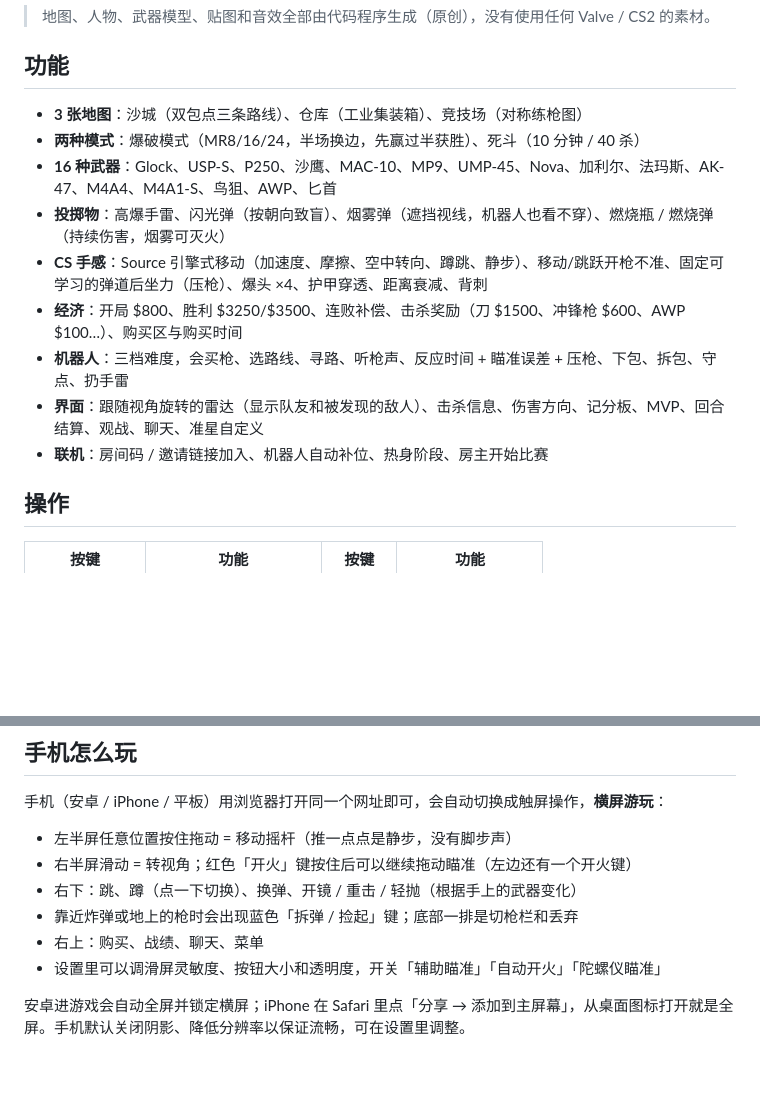
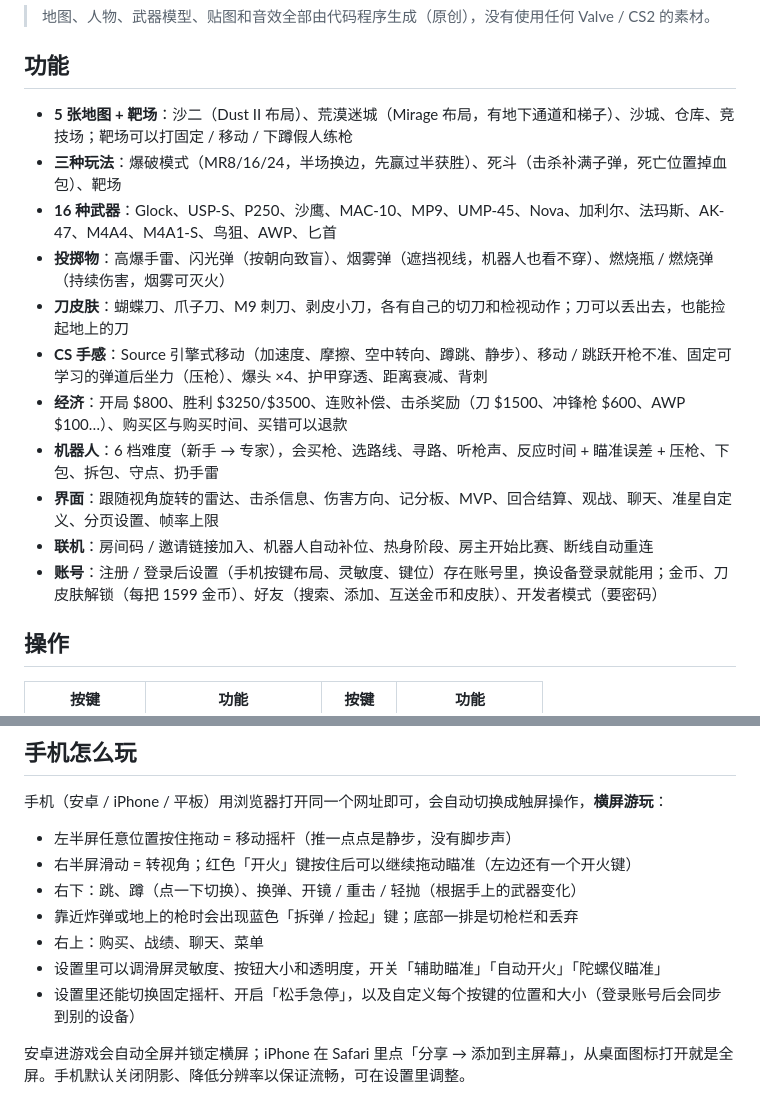
Before and after one commit to wuxinjia5555-afk/cs2-web, a Markdown page: README.md, 2 parts joined by grey strips. Drawn GitHub-style; blank space fills up the shorter version.

Commit message:
补充开发文档（架构、模块、联机协议、账号接口、地图构建、注意事项），README 功能列表更新到现状
Co-Authored-By: Claude Opus 5.5 <noreply@anthropic.com>

```diff
--- a/README.md
+++ b/README.md
@@ -6,15 +6,17 @@
 
 ## 功能
 
-- **3 张地图**：沙城（双包点三条路线）、仓库（工业集装箱）、竞技场（对称练枪图）
-- **两种模式**：爆破模式（MR8/16/24，半场换边，先赢过半获胜）、死斗（10 分钟 / 40 杀）
+- **5 张地图 + 靶场**：沙二（Dust II 布局）、荒漠迷城（Mirage 布局，有地下通道和梯子）、沙城、仓库、竞技场；靶场可以打固定 / 移动 / 下蹲假人练枪
+- **三种玩法**：爆破模式（MR8/16/24，半场换边，先赢过半获胜）、死斗（击杀补满子弹，死亡位置掉血包）、靶场
 - **16 种武器**：Glock、USP-S、P250、沙鹰、MAC-10、MP9、UMP-45、Nova、加利尔、法玛斯、AK-47、M4A4、M4A1-S、鸟狙、AWP、匕首
 - **投掷物**：高爆手雷、闪光弹（按朝向致盲）、烟雾弹（遮挡视线，机器人也看不穿）、燃烧瓶 / 燃烧弹（持续伤害，烟雾可灭火）
-- **CS 手感**：Source 引擎式移动（加速度、摩擦、空中转向、蹲跳、静步）、移动/跳跃开枪不准、固定可学习的弹道后坐力（压枪）、爆头 ×4、护甲穿透、距离衰减、背刺
-- **经济**：开局 $800、胜利 $3250/$3500、连败补偿、击杀奖励（刀 $1500、冲锋枪 $600、AWP $100…）、购买区与购买时间
-- **机器人**：三档难度，会买枪、选路线、寻路、听枪声、反应时间 + 瞄准误差 + 压枪、下包、拆包、守点、扔手雷
-- **界面**：跟随视角旋转的雷达（显示队友和被发现的敌人）、击杀信息、伤害方向、记分板、MVP、回合结算、观战、聊天、准星自定义
-- **联机**：房间码 / 邀请链接加入、机器人自动补位、热身阶段、房主开始比赛
+- **刀皮肤**：蝴蝶刀、爪子刀、M9 刺刀、剥皮小刀，各有自己的切刀和检视动作；刀可以丢出去，也能捡起地上的刀
+- **CS 手感**：Source 引擎式移动（加速度、摩擦、空中转向、蹲跳、静步）、移动 / 跳跃开枪不准、固定可学习的弹道后坐力（压枪）、爆头 ×4、护甲穿透、距离衰减、背刺
+- **经济**：开局 $800、胜利 $3250/$3500、连败补偿、击杀奖励（刀 $1500、冲锋枪 $600、AWP $100…）、购买区与购买时间、买错可以退款
+- **机器人**：6 档难度（新手 → 专家），会买枪、选路线、寻路、听枪声、反应时间 + 瞄准误差 + 压枪、下包、拆包、守点、扔手雷
+- **界面**：跟随视角旋转的雷达、击杀信息、伤害方向、记分板、MVP、回合结算、观战、聊天、准星自定义、分页设置、帧率上限
+- **联机**：房间码 / 邀请链接加入、机器人自动补位、热身阶段、房主开始比赛、断线自动重连
+- **账号**：注册 / 登录后设置（手机按键布局、灵敏度、键位）存在账号里，换设备登录就能用；金币、刀皮肤解锁（每把 1599 金币）、好友（搜索、添加、互送金币和皮肤）、开发者模式（要密码）
 
 ## 操作
 
@@ -42,6 +44,7 @@
 - 靠近炸弹或地上的枪时会出现蓝色「拆弹 / 捡起」键；底部一排是切枪栏和丢弃
 - 右上：购买、战绩、聊天、菜单
 - 设置里可以调滑屏灵敏度、按钮大小和透明度，开关「辅助瞄准」「自动开火」「陀螺仪瞄准」
+- 设置里还能切换固定摇杆、开启「松手急停」，以及自定义每个按键的位置和大小（登录账号后会同步到别的设备）
 
 安卓进游戏会自动全屏并锁定横屏；iPhone 在 Safari 里点「分享 → 添加到主屏幕」，从桌面图标打开就是全屏。手机默认关闭阴影、降低分辨率以保证流畅，可在设置里调整。
 
```
Also changed, not shown: 开发文档.md (added, +136 -0 lines).
